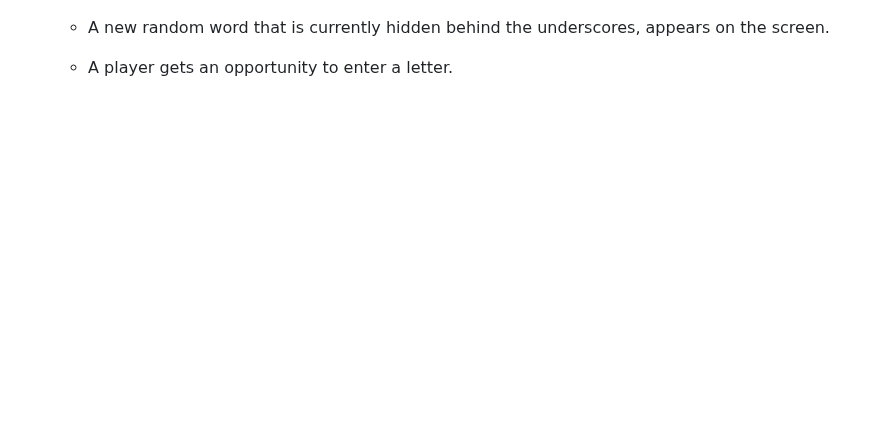
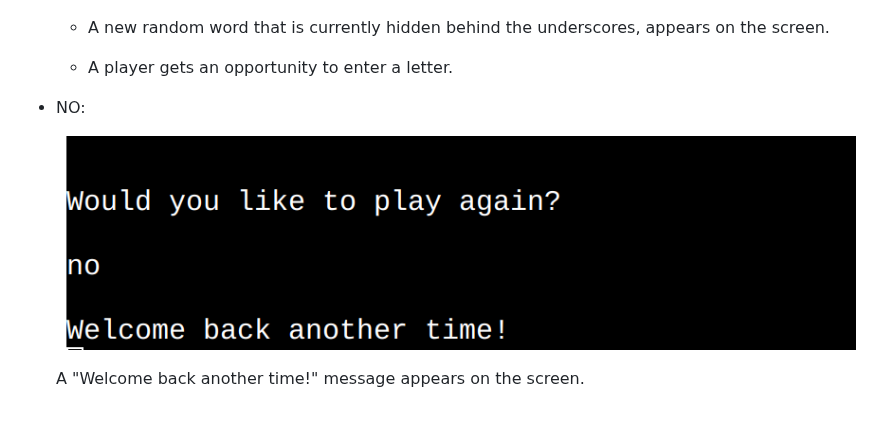
Before and after one commit to Kattis91/hangman, a Markdown page: README.md, the part around the change. GitHub-like rendering; blank space fills up the shorter version.

Commit message:
Add the information about what happens if a player does not want to play again

```diff
--- a/README.md
+++ b/README.md
@@ -153,3 +153,9 @@ I know it's very early in the game, but what if a user accidentally stumbled upo
      - A new random word that is currently hidden behind the underscores, appears on the screen.
 
      - A player gets an opportunity to enter a letter.
+
+  - NO:
+
+    ![image](readme-images/no-to-play-again.jpg)
+
+    A "Welcome back another time!" message appears on the screen.
```
